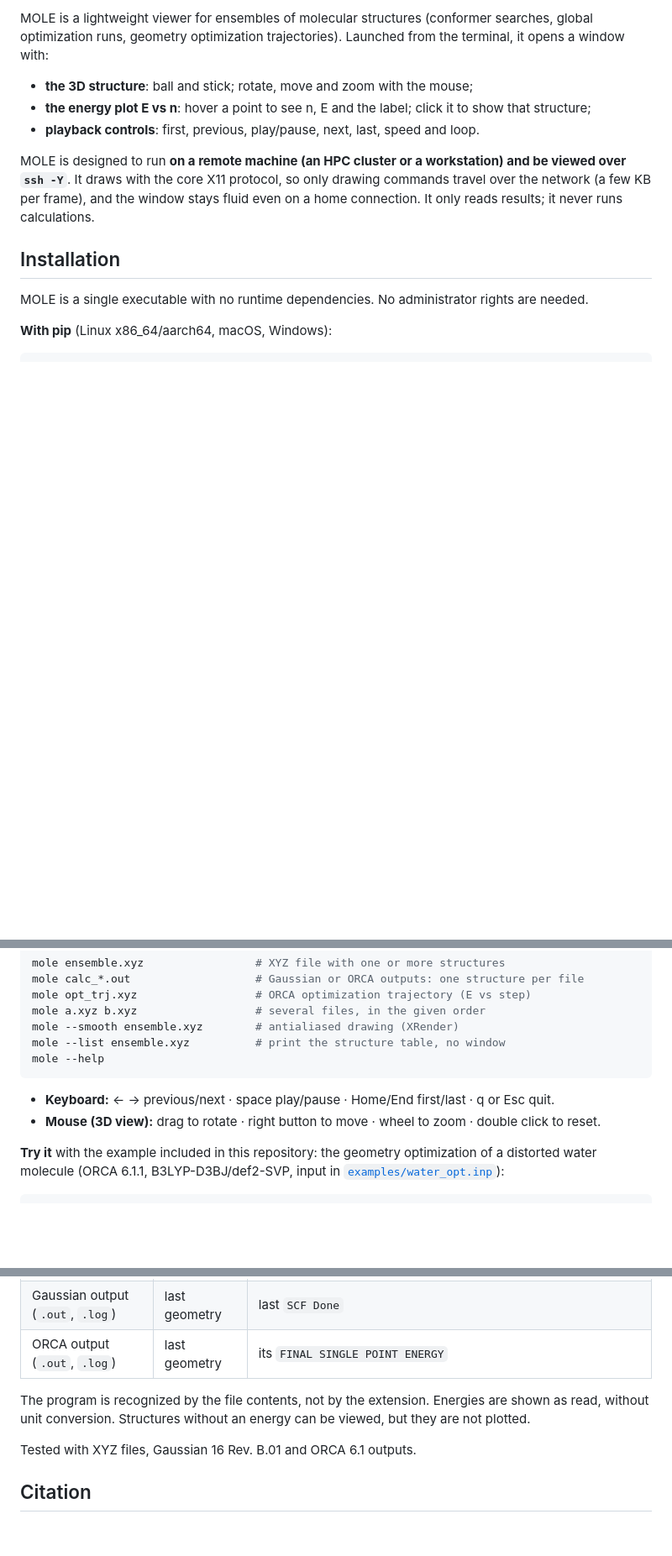
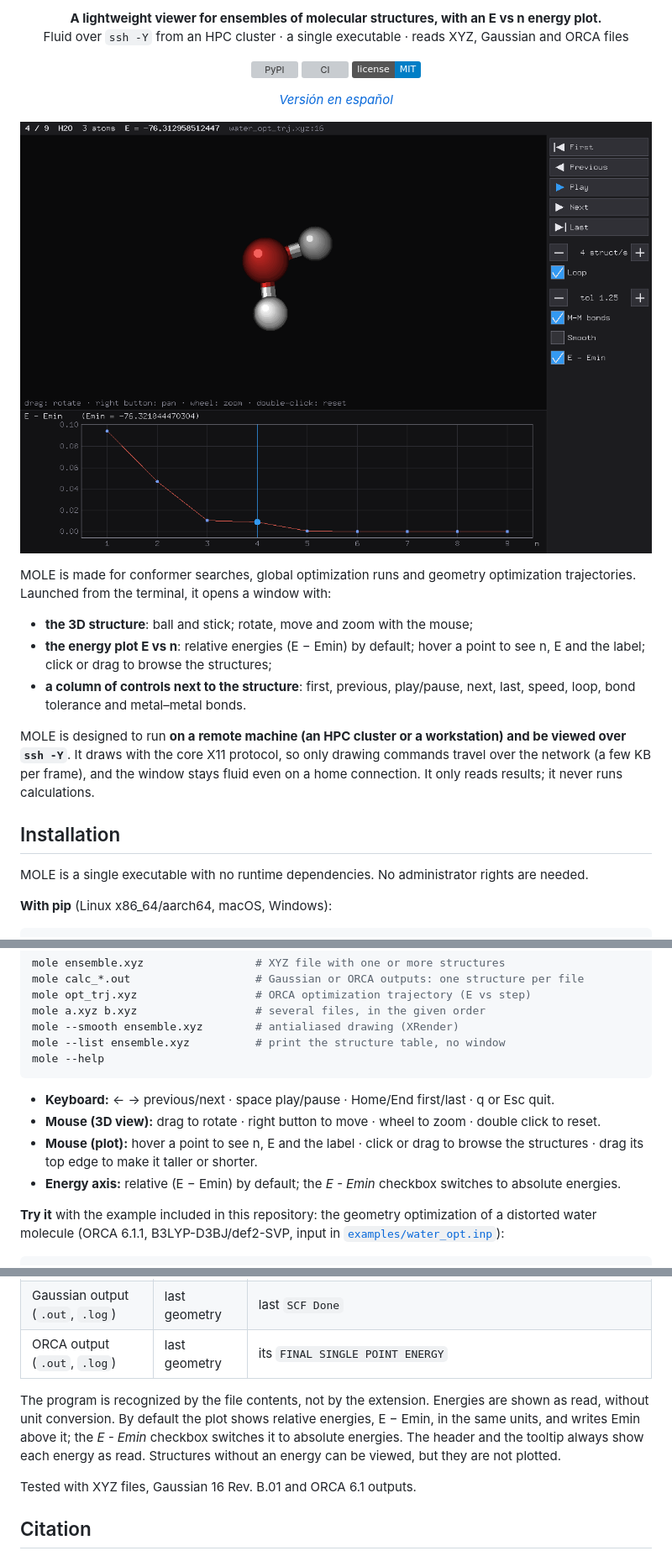
Before and after one commit to Padalher/MOLE, a Markdown page: README.md, 3 parts joined by grey strips. Shown at 84% size. Drawn GitHub-style; pictures changed too: assets/screenshot.png (added); badges without logos; blank space fills up the shorter version; grey boxes are pictures that could not be loaded.

````diff
--- a/README.md
+++ b/README.md
@@ -4,9 +6,26 @@
 
-MOLE is a lightweight viewer for ensembles of molecular structures (conformer searches, global optimization runs, geometry optimization trajectories). Launched from the terminal, it opens a window with:
+<p align="center">
+  <b>A lightweight viewer for ensembles of molecular structures, with an E vs n energy plot.</b><br>
+  Fluid over <code>ssh -Y</code> from an HPC cluster · a single executable · reads XYZ, Gaussian and ORCA files
+</p>
+
+<p align="center">
+  <a href="https://pypi.org/project/mole-viewer/"><img src="https://img.shields.io/pypi/v/mole-viewer?label=PyPI" alt="PyPI"></a>
+  <a href="https://github.com/Padalher/MOLE/actions/workflows/ci.yml"><img src="https://github.com/Padalher/MOLE/actions/workflows/ci.yml/badge.svg" alt="CI"></a>
+  <a href="https://github.com/Padalher/MOLE/blob/main/LICENSE"><img src="https://img.shields.io/badge/license-MIT-blue" alt="MIT license"></a>
+</p>
+
+<p align="center"><i><a href="https://github.com/Padalher/MOLE/blob/main/README.es.md">Versión en español</a></i></p>
+
+<p align="center">
+  <img src="https://raw.githubusercontent.com/Padalher/MOLE/main/assets/screenshot.png" alt="MOLE window: 3D view of a water molecule, E vs n plot of its geometry optimization and the controls column" width="820">
+</p>
+
+MOLE is made for conformer searches, global optimization runs and geometry optimization trajectories. Launched from the terminal, it opens a window with:
 
 - **the 3D structure**: ball and stick; rotate, move and zoom with the mouse;
-- **the energy plot E vs n**: hover a point to see n, E and the label; click it to show that structure;
-- **playback controls**: first, previous, play/pause, next, last, speed and loop.
+- **the energy plot E vs n**: relative energies (E − Emin) by default; hover a point to see n, E and the label; click or drag to browse the structures;
+- **a column of controls next to the structure**: first, previous, play/pause, next, last, speed, loop, bond tolerance and metal–metal bonds.
 
 MOLE is designed to run **on a remote machine (an HPC cluster or a workstation) and be viewed over `ssh -Y`**. It draws with the core X11 protocol, so only drawing commands travel over the network (a few KB per frame), and the window stays fluid even on a home connection. It only reads results; it never runs calculations.
 
@@ -70,6 +89,8 @@ mole --help
 
 - **Keyboard:** ← → previous/next · space play/pause · Home/End first/last · q or Esc quit.
 - **Mouse (3D view):** drag to rotate · right button to move · wheel to zoom · double click to reset.
+- **Mouse (plot):** hover a point to see n, E and the label · click or drag to browse the structures · drag its top edge to make it taller or shorter.
+- **Energy axis:** relative (E − Emin) by default; the *E - Emin* checkbox switches to absolute energies.
 
 **Try it** with the example included in this repository: the geometry optimization of a distorted water molecule (ORCA 6.1.1, B3LYP-D3BJ/def2-SVP, input in [`examples/water_opt.inp`](https://github.com/Padalher/MOLE/blob/main/examples/water_opt.inp)):
 ```bash
@@ -83,7 +104,7 @@ mole examples/water_opt_trj.xyz
 | Gaussian output (`.out`, `.log`) | last geometry | last `SCF Done` |
 | ORCA output (`.out`, `.log`) | last geometry | its `FINAL SINGLE POINT ENERGY` |
 
-The program is recognized by the file contents, not by the extension. Energies are shown as read, without unit conversion. Structures without an energy can be viewed, but they are not plotted.
+The program is recognized by the file contents, not by the extension. Energies are shown as read, without unit conversion. By default the plot shows relative energies, E − Emin, in the same units, and writes Emin above it; the *E - Emin* checkbox switches it to absolute energies. The header and the tooltip always show each energy as read. Structures without an energy can be viewed, but they are not plotted.
 
 Tested with XYZ files, Gaussian 16 Rev. B.01 and ORCA 6.1 outputs.
 
````
Also changed, not shown: other parts of README.md (+4 -2 lines), CHANGELOG.md (+12 -1 lines), README.es.md (+27 -6 lines), 7 other files.
